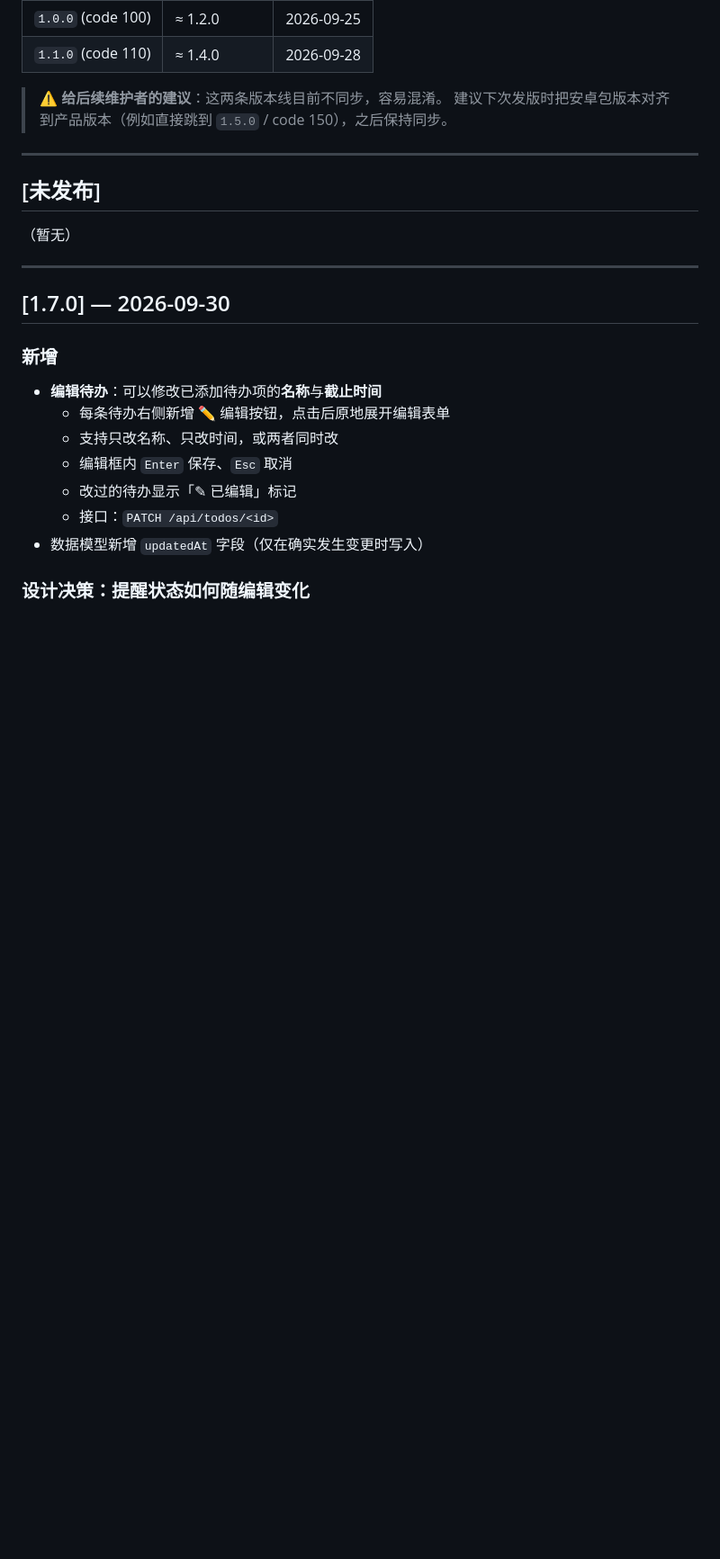
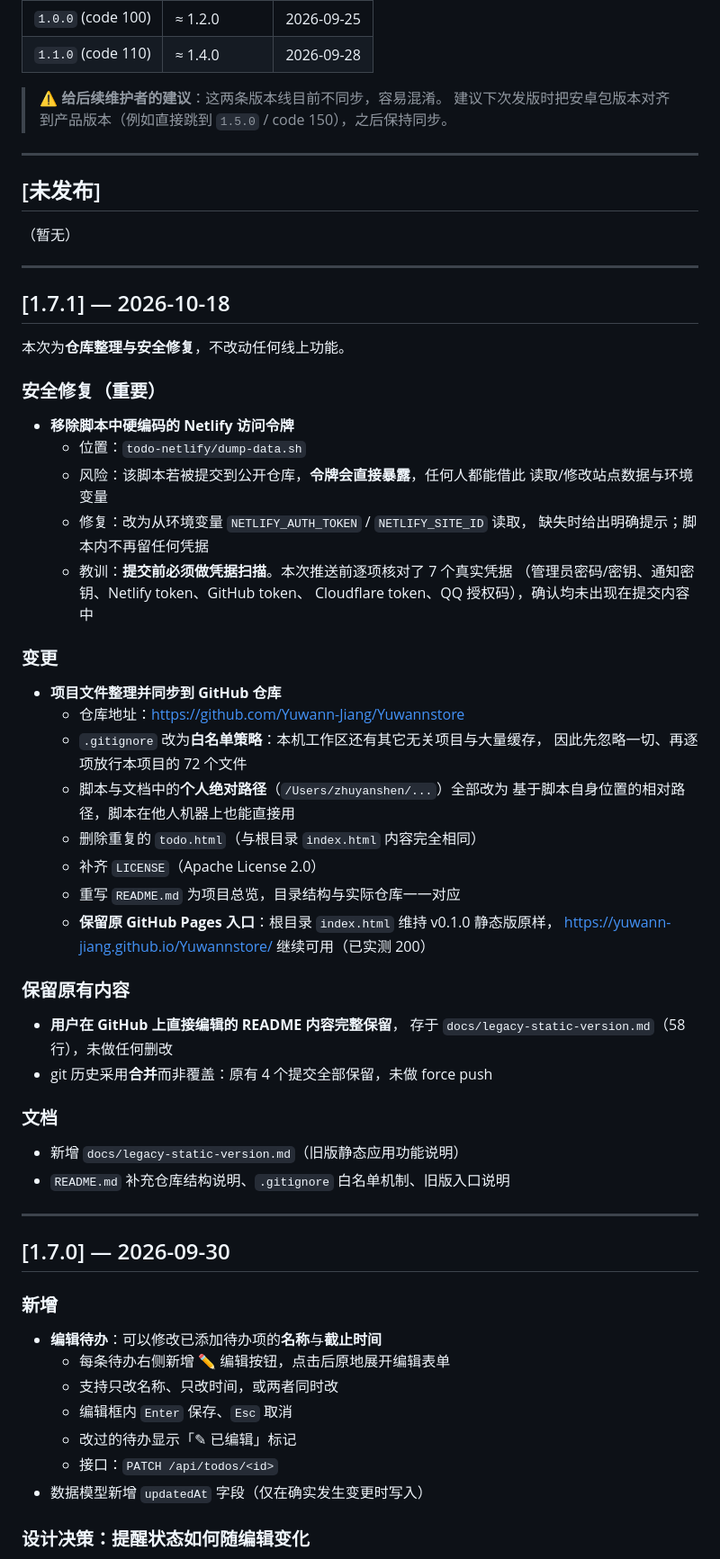
Before and after one commit to Yuwann-Jiang/Yuwannstore, a Markdown page: CHANGELOG.md, the part around the change. Shown at 90% size. GitHub-like rendering; blank space fills up the shorter version.

Commit message:
docs: 记录仓库整理与令牌安全修复（v1.7.1）

```diff
--- a/CHANGELOG.md
+++ b/CHANGELOG.md
@@ -51,6 +51,48 @@
 ## [未发布]
 
 （暂无）
+
+---
+
+## [1.7.1] — 2026-10-18
+
+本次为**仓库整理与安全修复**，不改动任何线上功能。
+
+### 安全修复（重要）
+
+- **移除脚本中硬编码的 Netlify 访问令牌**
+  - 位置：`todo-netlify/dump-data.sh`
+  - 风险：该脚本若被提交到公开仓库，**令牌会直接暴露**，任何人都能借此
+    读取/修改站点数据与环境变量
+  - 修复：改为从环境变量 `NETLIFY_AUTH_TOKEN` / `NETLIFY_SITE_ID` 读取，
+    缺失时给出明确提示；脚本内不再留任何凭据
+  - 教训：**提交前必须做凭据扫描**。本次推送前逐项核对了 7 个真实凭据
+    （管理员密码/密钥、通知密钥、Netlify token、GitHub token、
+    Cloudflare token、QQ 授权码），确认均未出现在提交内容中
+
+### 变更
+
+- **项目文件整理并同步到 GitHub 仓库**
+  - 仓库地址：https://github.com/Yuwann-Jiang/Yuwannstore
+  - `.gitignore` 改为**白名单策略**：本机工作区还有其它无关项目与大量缓存，
+    因此先忽略一切、再逐项放行本项目的 72 个文件
+  - 脚本与文档中的**个人绝对路径**（`/Users/zhuyanshen/...`）全部改为
+    基于脚本自身位置的相对路径，脚本在他人机器上也能直接用
+  - 删除重复的 `todo.html`（与根目录 `index.html` 内容完全相同）
+  - 补齐 `LICENSE`（Apache License 2.0）
+  - 重写 `README.md` 为项目总览，目录结构与实际仓库一一对应
+  - **保留原 GitHub Pages 入口**：根目录 `index.html` 维持 v0.1.0 静态版原样，
+    https://yuwann-jiang.github.io/Yuwannstore/ 继续可用（已实测 200）
+
+### 保留原有内容
+
+- **用户在 GitHub 上直接编辑的 README 内容完整保留**，
+  存于 `docs/legacy-static-version.md`（58 行），未做任何删改
+- git 历史采用**合并**而非覆盖：原有 4 个提交全部保留，未做 force push
+
+### 文档
+- 新增 `docs/legacy-static-version.md`（旧版静态应用功能说明）
+- `README.md` 补充仓库结构说明、`.gitignore` 白名单机制、旧版入口说明
 
 ---
 
```
